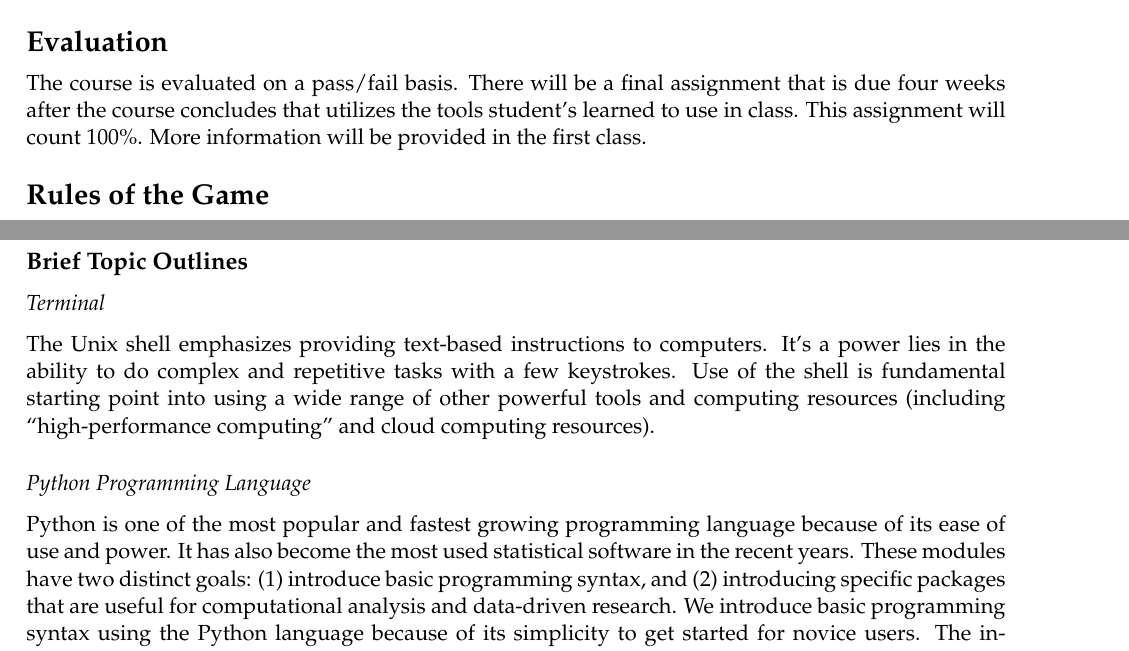
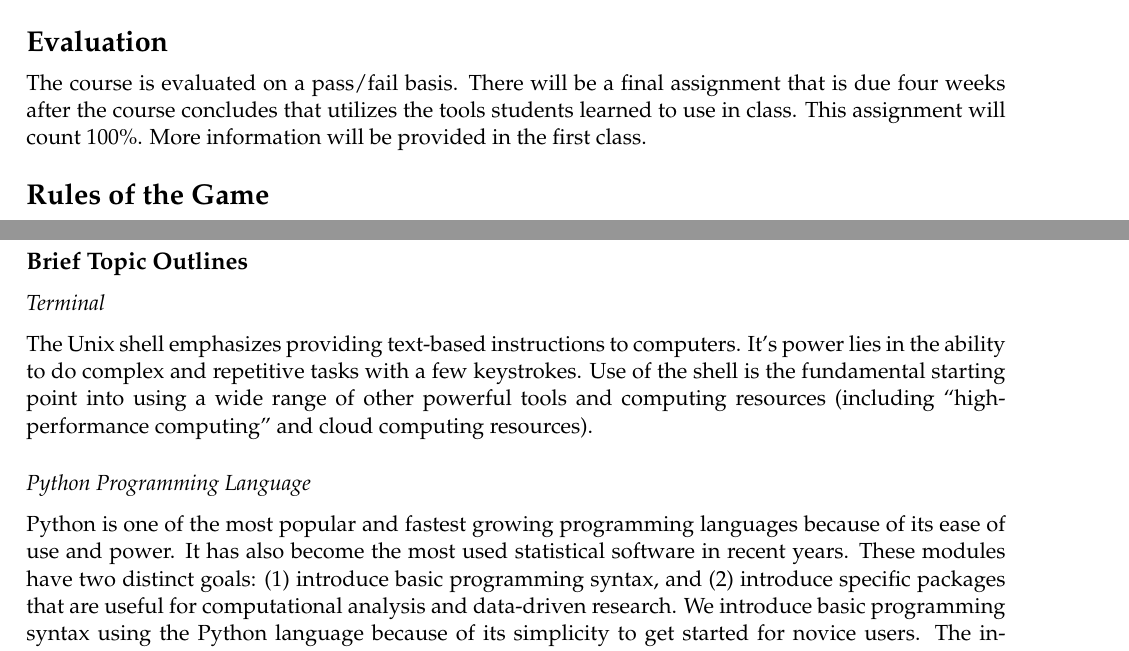
Before and after one commit to pp4rs/syllabus, an R Markdown document (pp4rs-syllabus.Rmd): two parts of pages 2 and 4 of 5, joined at a grey line, cut so that both start at the same text. Rendered offline with R 4.5, knitr and Pandoc, then LaTeX, with nearby package versions.

Commit message:
fixed some typos

```diff
--- a/pp4rs-syllabus.Rmd
+++ b/pp4rs-syllabus.Rmd
@@ -76,7 +76,7 @@ Learning objectives for specific modules will be provided within the Course Note
 # Evaluation
 
 The course is evaluated on a pass/fail basis.
-There will be a final assignment that is due four weeks after the course concludes that utilizes the tools student's learned to use in class.
+There will be a final assignment that is due four weeks after the course concludes that utilizes the tools students learned to use in class.
 This assignment will count 100\%.
 More information will be provided in the first class.
 
@@ -128,14 +128,14 @@ The instructors will hold an "Installation Help" session where students can drop
 ### Terminal
 
 The Unix shell emphasizes providing text-based instructions to computers.
-It's a power lies in the ability to do complex and repetitive tasks with a few keystrokes.
-Use of the shell is fundamental starting point into using a wide range of other powerful tools and computing resources (including "high-performance computing" and cloud computing resources).
+It's power lies in the ability to do complex and repetitive tasks with a few keystrokes.
+Use of the shell is the fundamental starting point into using a wide range of other powerful tools and computing resources (including "high-performance computing" and cloud computing resources).
 
 ### Python Programming Language
 
-Python is one of the most popular and fastest growing programming language because of its ease of use and power.
-It has also become the most used statistical software in the recent years.
-These modules have two distinct goals: (1) introduce basic programming syntax, and (2) introducing specific packages that are useful for computational analysis and data-driven research.
+Python is one of the most popular and fastest growing programming languages because of its ease of use and power.
+It has also become the most used statistical software in recent years.
+These modules have two distinct goals: (1) introduce basic programming syntax, and (2) introduce specific packages that are useful for computational analysis and data-driven research.
 We introduce basic programming syntax using the Python language because of its simplicity to get started for novice users.
 The introductions to specific packages are designed to highlight how to solve problems that are typically encountered by economics and business researchers -- such as solving models using computational techniques, the automated collection of data from websites and applied econometric modeling.
 We emphasize best practice techniques as we progress through the material.
```
Also changed, not shown: pp4rs-syllabus.Rmd (2 more changed lines).
